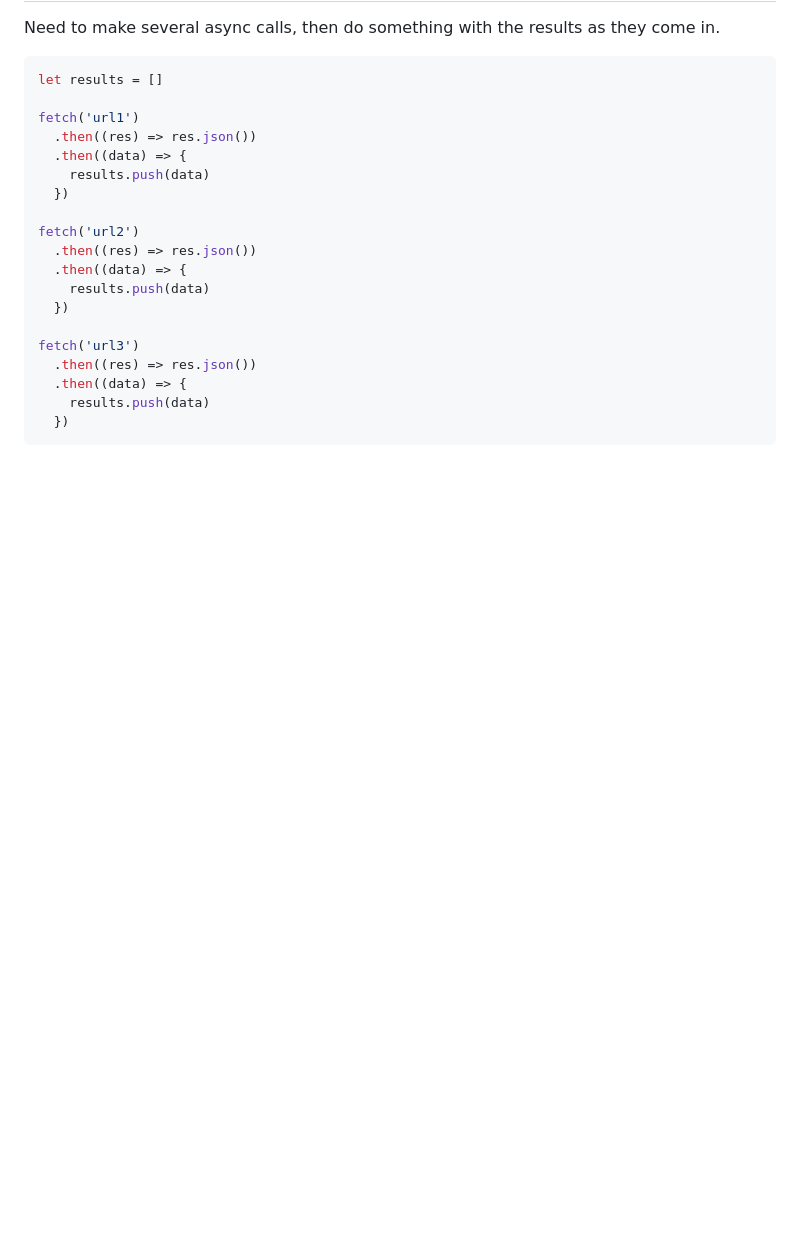
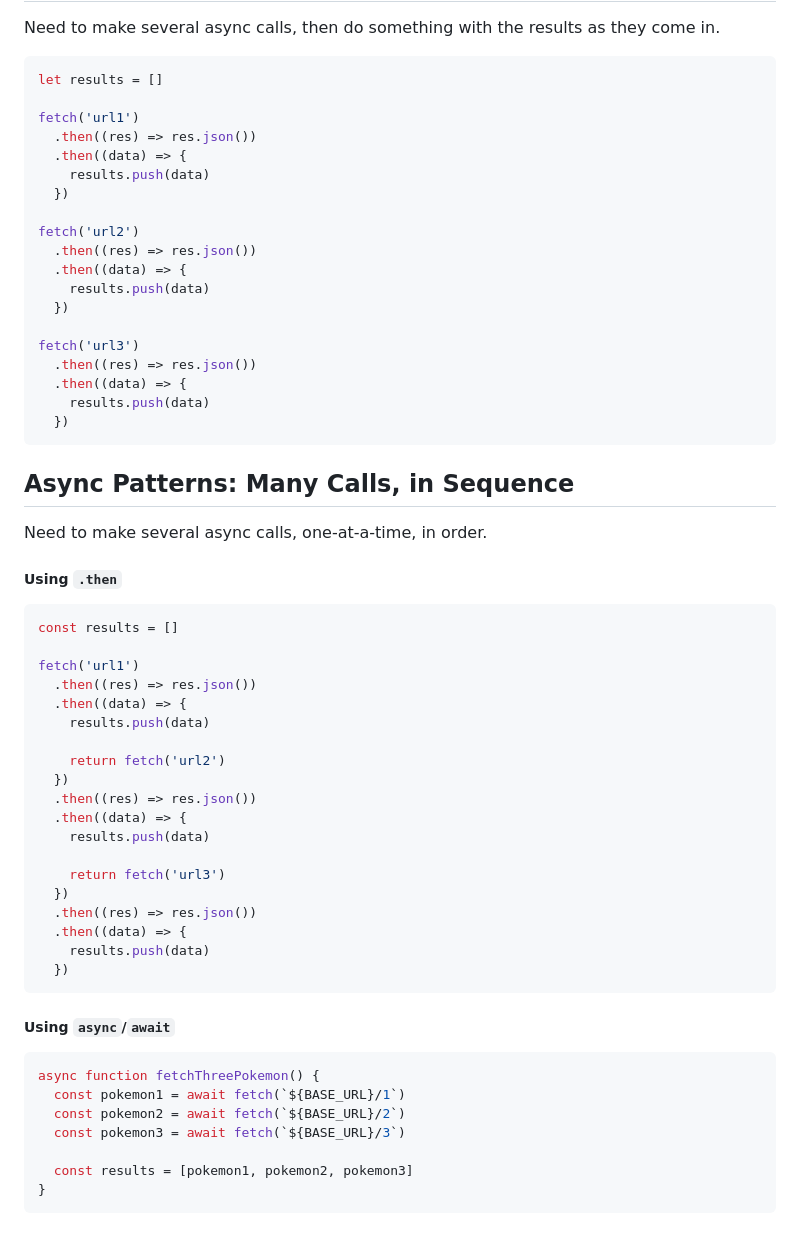
Before and after one commit to Mig-uel/advanced-js, a Markdown page: async-code/notes.md, the part around the change. Drawn GitHub-style; blank space fills up the shorter version.

Commit message:
docs: Add section on async patterns for sequential calls using .then and async/await

````diff
--- a/async-code/notes.md
+++ b/async-code/notes.md
@@ -334,3 +334,43 @@ fetch('url3')
     results.push(data)
   })
 ```
+
+## Async Patterns: Many Calls, in Sequence
+
+Need to make several async calls, one-at-a-time, in order.
+
+##### Using `.then`
+
+```js
+const results = []
+
+fetch('url1')
+  .then((res) => res.json())
+  .then((data) => {
+    results.push(data)
+
+    return fetch('url2')
+  })
+  .then((res) => res.json())
+  .then((data) => {
+    results.push(data)
+
+    return fetch('url3')
+  })
+  .then((res) => res.json())
+  .then((data) => {
+    results.push(data)
+  })
+```
+
+##### Using `async`/`await`
+
+```js
+async function fetchThreePokemon() {
+  const pokemon1 = await fetch(`${BASE_URL}/1`)
+  const pokemon2 = await fetch(`${BASE_URL}/2`)
+  const pokemon3 = await fetch(`${BASE_URL}/3`)
+
+  const results = [pokemon1, pokemon2, pokemon3]
+}
+```
````
